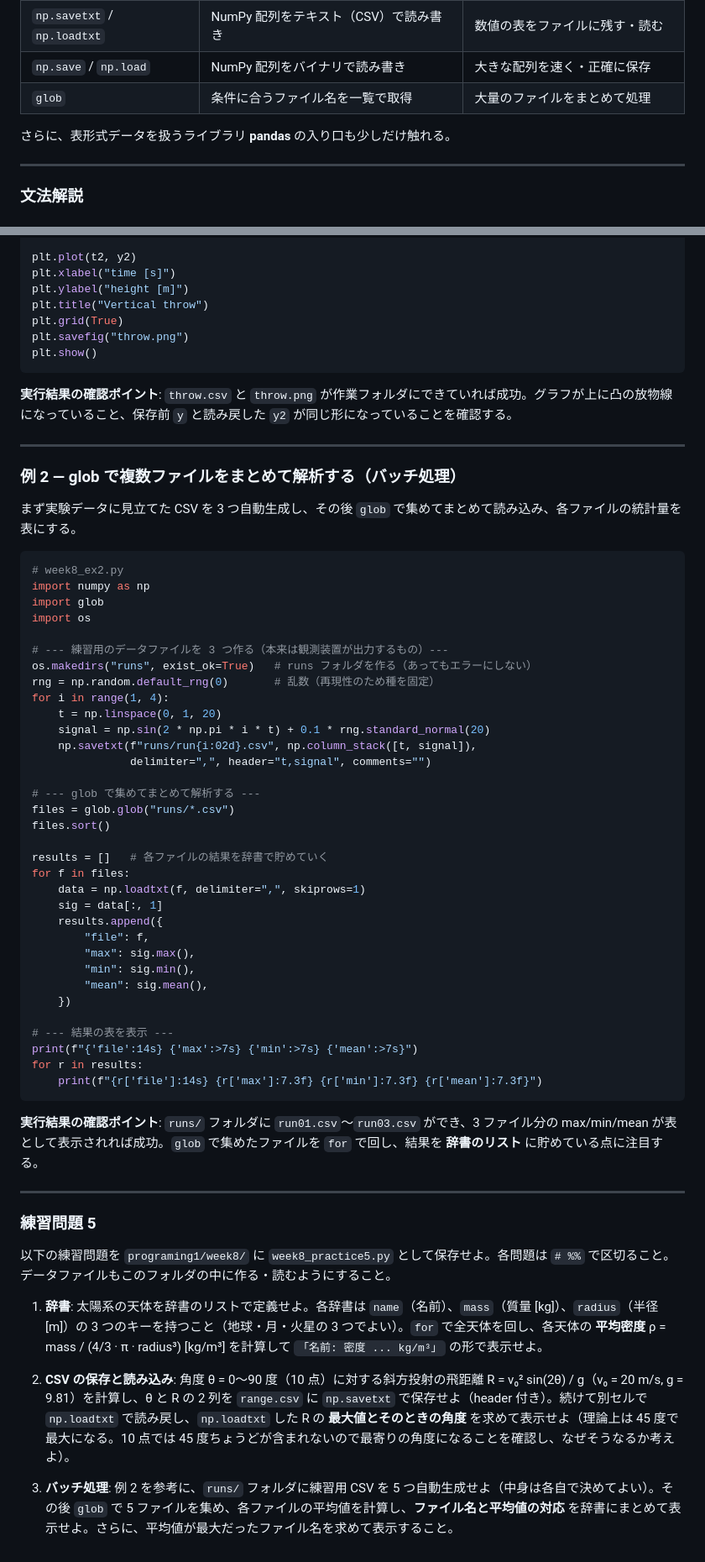
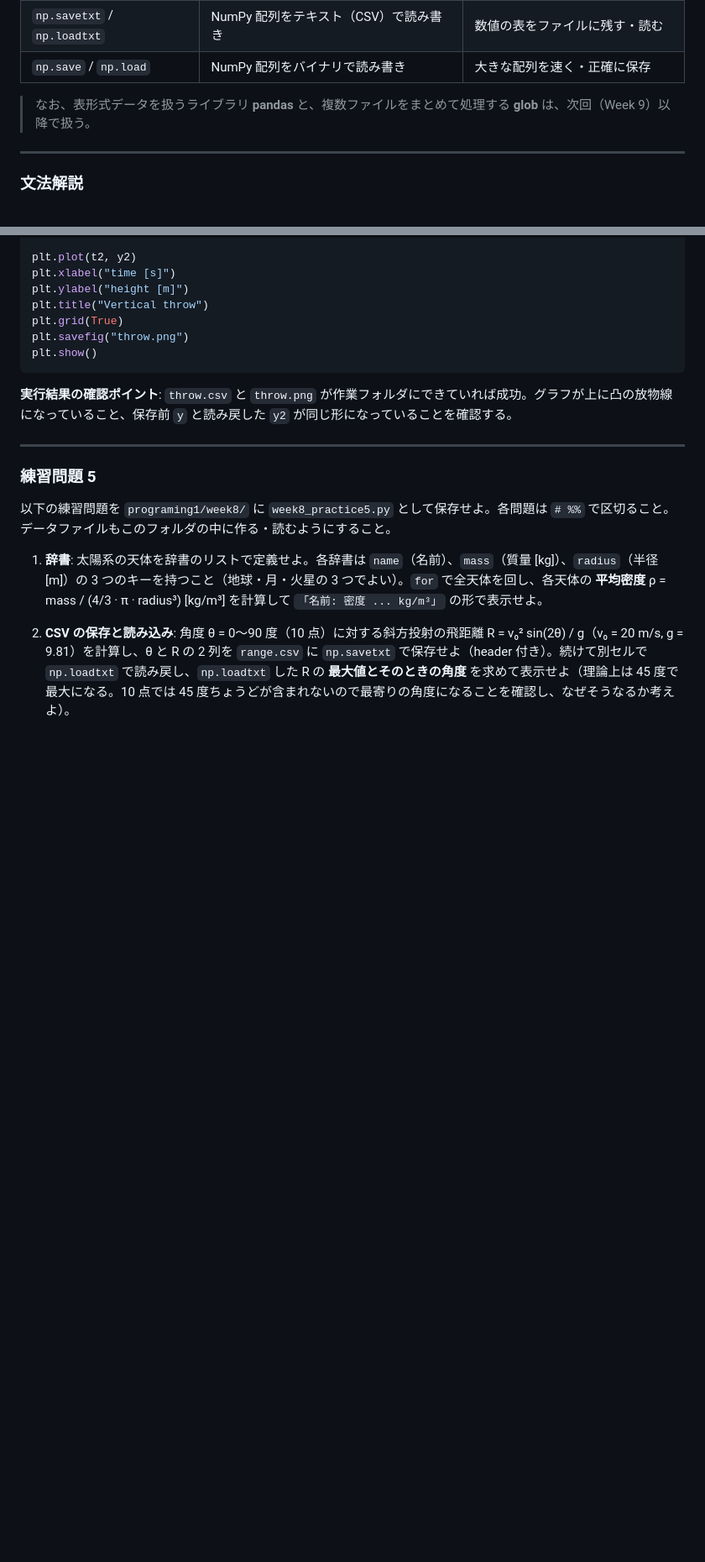
Before and after one commit to wadakeiichi/programing1, a Markdown page: docs/week8.md, 2 parts joined by grey strips. Shown at 84% size. Rendered like a GitHub page; blank space fills up the shorter version.

Commit message:
Week8, week9, syllabus changed.  	modified:   docs/syllabus2026.md  	modified:   docs/week8.md

````diff
--- a/docs/week8.md
+++ b/docs/week8.md
@@ -94,9 +94,8 @@ print(np.loadtxt("test.csv"))
 | 辞書 `dict` | 「名前」と「値」を対応づけて持つ | パラメータや観測値をまとめて管理 |
 | `np.savetxt` / `np.loadtxt` | NumPy 配列をテキスト（CSV）で読み書き | 数値の表をファイルに残す・読む |
 | `np.save` / `np.load` | NumPy 配列をバイナリで読み書き | 大きな配列を速く・正確に保存 |
-| `glob` | 条件に合うファイル名を一覧で取得 | 大量のファイルをまとめて処理 |
 
-さらに、表形式データを扱うライブラリ **pandas** の入り口も少しだけ触れる。
+> なお、表形式データを扱うライブラリ **pandas** と、複数ファイルをまとめて処理する **glob** は、次回（Week 9）以降で扱う。
 
 ---
 
@@ -314,50 +242,6 @@ plt.show()
 
 ---
 
-### 例 2 ― glob で複数ファイルをまとめて解析する（バッチ処理）
-
-まず実験データに見立てた CSV を 3 つ自動生成し、その後 `glob` で集めてまとめて読み込み、各ファイルの統計量を表にする。
-
-```python
-# week8_ex2.py
-import numpy as np
-import glob
-import os
-
-# --- 練習用のデータファイルを 3 つ作る（本来は観測装置が出力するもの）---
-os.makedirs("runs", exist_ok=True)   # runs フォルダを作る（あってもエラーにしない）
-rng = np.random.default_rng(0)       # 乱数（再現性のため種を固定）
-for i in range(1, 4):
-    t = np.linspace(0, 1, 20)
-    signal = np.sin(2 * np.pi * i * t) + 0.1 * rng.standard_normal(20)
-    np.savetxt(f"runs/run{i:02d}.csv", np.column_stack([t, signal]),
-               delimiter=",", header="t,signal", comments="")
-
-# --- glob で集めてまとめて解析する ---
-files = glob.glob("runs/*.csv")
-files.sort()
-
-results = []   # 各ファイルの結果を辞書で貯めていく
-for f in files:
-    data = np.loadtxt(f, delimiter=",", skiprows=1)
-    sig = data[:, 1]
-    results.append({
-        "file": f,
-        "max": sig.max(),
-        "min": sig.min(),
-        "mean": sig.mean(),
-    })
-
-# --- 結果の表を表示 ---
-print(f"{'file':14s} {'max':>7s} {'min':>7s} {'mean':>7s}")
-for r in results:
-    print(f"{r['file']:14s} {r['max']:7.3f} {r['min']:7.3f} {r['mean']:7.3f}")
-```
-
-**実行結果の確認ポイント**: `runs/` フォルダに `run01.csv`〜`run03.csv` ができ、3 ファイル分の max/min/mean が表として表示されれば成功。`glob` で集めたファイルを `for` で回し、結果を **辞書のリスト** に貯めている点に注目する。
-
----
-
 ### 練習問題 5
 
 以下の練習問題を `programing1/week8/` に `week8_practice5.py` として保存せよ。各問題は `# %%` で区切ること。データファイルもこのフォルダの中に作る・読むようにすること。
@@ -365,5 +249,3 @@ for r in results:
 1. **辞書**: 太陽系の天体を辞書のリストで定義せよ。各辞書は `name`（名前）、`mass`（質量 [kg]）、`radius`（半径 [m]）の 3 つのキーを持つこと（地球・月・火星の 3 つでよい）。`for` で全天体を回し、各天体の **平均密度** ρ = mass / (4/3 · π · radius³) [kg/m³] を計算して `「名前: 密度 ... kg/m³」` の形で表示せよ。
 
 2. **CSV の保存と読み込み**: 角度 θ = 0〜90 度（10 点）に対する斜方投射の飛距離 R = v₀² sin(2θ) / g（v₀ = 20 m/s, g = 9.81）を計算し、θ と R の 2 列を `range.csv` に `np.savetxt` で保存せよ（header 付き）。続けて別セルで `np.loadtxt` で読み戻し、`np.loadtxt` した R の **最大値とそのときの角度** を求めて表示せよ（理論上は 45 度で最大になる。10 点では 45 度ちょうどが含まれないので最寄りの角度になることを確認し、なぜそうなるか考えよ）。
-
-3. **バッチ処理**: 例 2 を参考に、`runs/` フォルダに練習用 CSV を 5 つ自動生成せよ（中身は各自で決めてよい）。その後 `glob` で 5 ファイルを集め、各ファイルの平均値を計算し、**ファイル名と平均値の対応** を辞書にまとめて表示せよ。さらに、平均値が最大だったファイル名を求めて表示すること。
````
Also changed, not shown: other parts of docs/week8.md (+0 -71 lines), docs/syllabus2026.md (+6 -6 lines).
